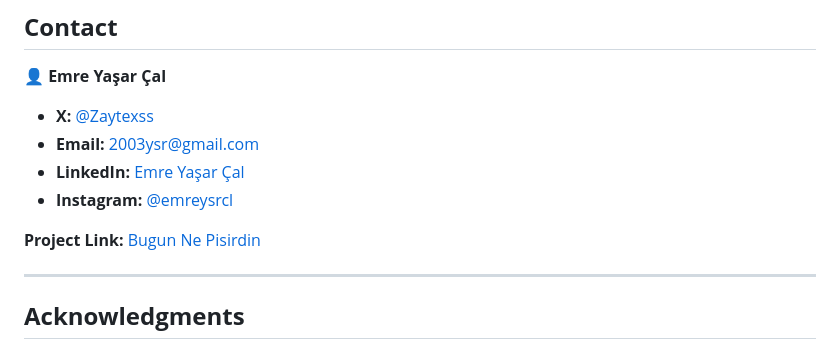
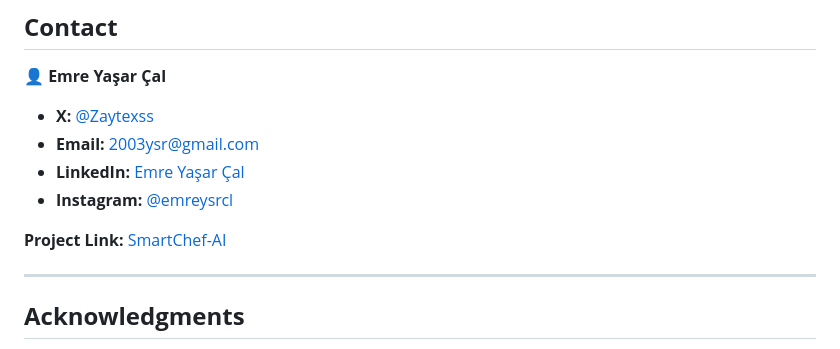
Before and after one commit to Emreysrcl/SmartChef-AI, a Markdown page: README.md, the part around one of its changes. Drawn GitHub-style.

```diff
--- a/README.md
+++ b/README.md
@@ -120,7 +120,7 @@ Distributed under the MIT License. See [MIT License](https://opensource.org/lice
 - **LinkedIn:** [Emre Yaşar Çal](https://www.linkedin.com/in/emre-ya%C5%9Far-%C3%A7al-3562ab203/)
 - **Instagram:** [@emreysrcl](https://www.instagram.com/emreysrcl/?hl=tr)
 
-**Project Link:** [Bugun Ne Pisirdin](https://github.com/Emreysrcl/Bugun-Ne-Pisirdin)
+**Project Link:** [SmartChef-AI](https://github.com/Emreysrcl/SmartChef-AI)
 
 ---
 
```
Also changed, not shown: other parts of README.md (+5 -5 lines).
